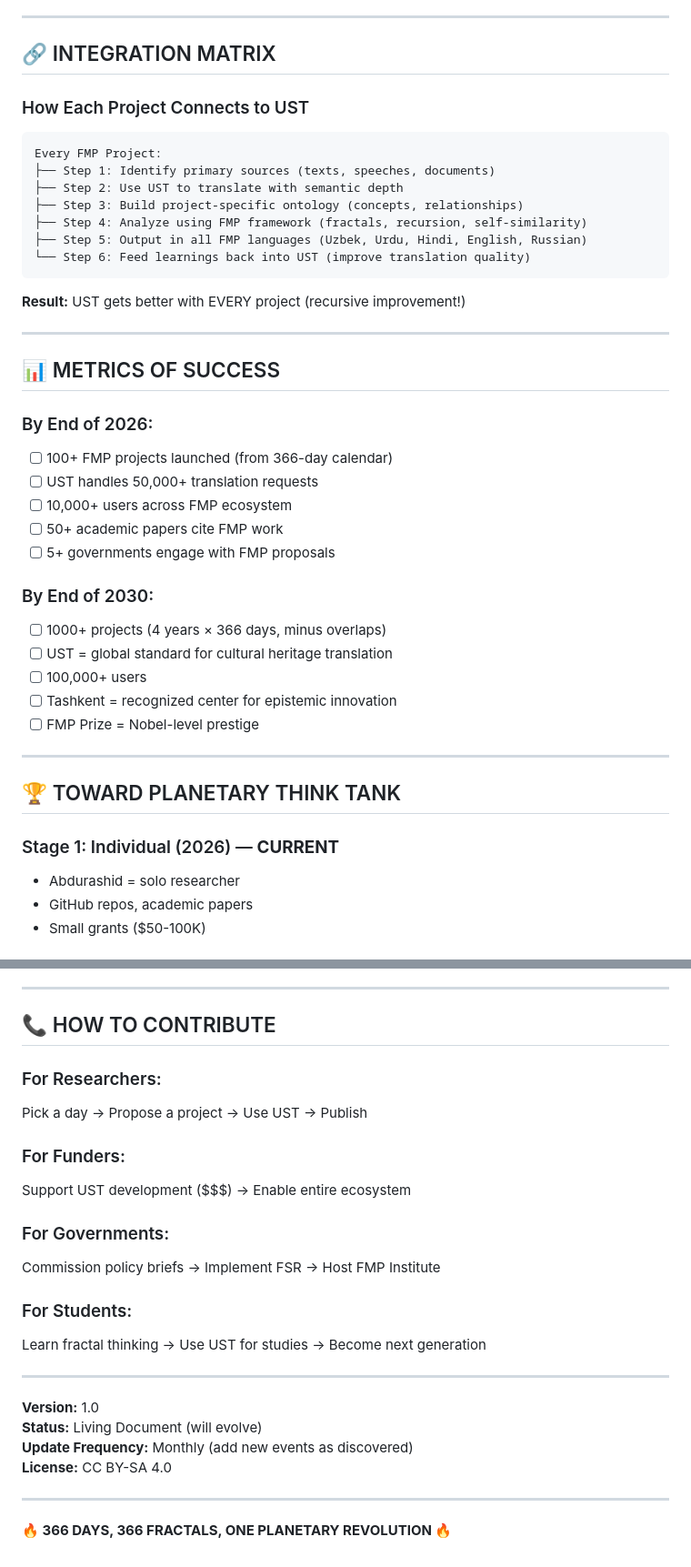
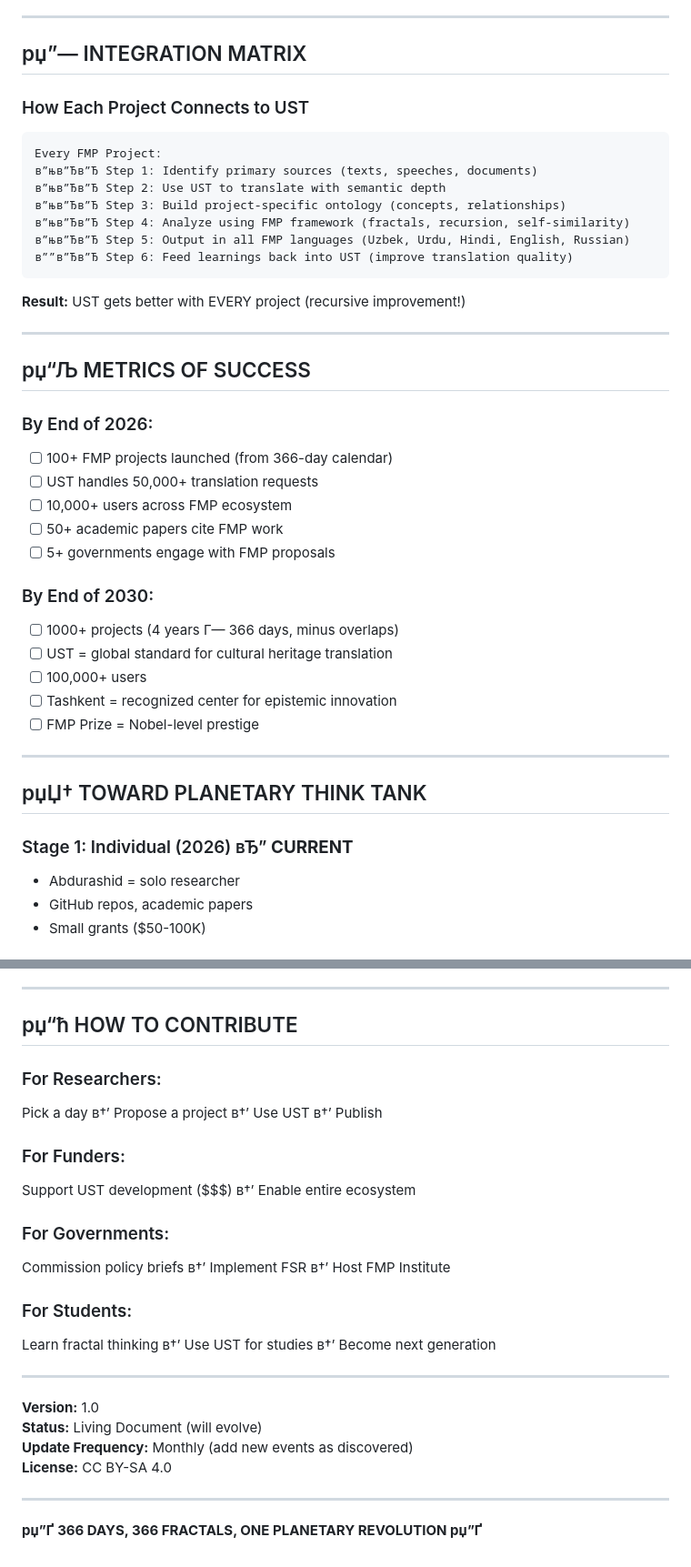
Before and after one commit to Secret-Uzbek/terra-ust-core, a Markdown page: FMP-366-Day-Calendar-v1.0.md, 2 parts joined by grey strips. Shown at 91% size. Drawn GitHub-style.

````diff
--- a/FMP-366-Day-Calendar-v1.0.md
+++ b/FMP-366-Day-Calendar-v1.0.md
@@ -282,25 +282,25 @@
 
 ---
 
-## 🔗 INTEGRATION MATRIX
+## рџ”— INTEGRATION MATRIX
 
 ### How Each Project Connects to UST
 
 ```
 Every FMP Project:
-├── Step 1: Identify primary sources (texts, speeches, documents)
-├── Step 2: Use UST to translate with semantic depth
-├── Step 3: Build project-specific ontology (concepts, relationships)
-├── Step 4: Analyze using FMP framework (fractals, recursion, self-similarity)
-├── Step 5: Output in all FMP languages (Uzbek, Urdu, Hindi, English, Russian)
-└── Step 6: Feed learnings back into UST (improve translation quality)
+в”њв”Ђв”Ђ Step 1: Identify primary sources (texts, speeches, documents)
+в”њв”Ђв”Ђ Step 2: Use UST to translate with semantic depth
+в”њв”Ђв”Ђ Step 3: Build project-specific ontology (concepts, relationships)
+в”њв”Ђв”Ђ Step 4: Analyze using FMP framework (fractals, recursion, self-similarity)
+в”њв”Ђв”Ђ Step 5: Output in all FMP languages (Uzbek, Urdu, Hindi, English, Russian)
+в””в”Ђв”Ђ Step 6: Feed learnings back into UST (improve translation quality)
 ```
 
 **Result:** UST gets better with EVERY project (recursive improvement!)
 
 ---
 
-## 📊 METRICS OF SUCCESS
+## рџ“Љ METRICS OF SUCCESS
 
 ### By End of 2026:
 - [ ] 100+ FMP projects launched (from 366-day calendar)
@@ -310,7 +310,7 @@ Every FMP Project:
 - [ ] 5+ governments engage with FMP proposals
 
 ### By End of 2030:
-- [ ] 1000+ projects (4 years × 366 days, minus overlaps)
+- [ ] 1000+ projects (4 years Г— 366 days, minus overlaps)
 - [ ] UST = global standard for cultural heritage translation
 - [ ] 100,000+ users
 - [ ] Tashkent = recognized center for epistemic innovation
@@ -318,9 +318,9 @@ Every FMP Project:
 
 ---
 
-## 🏆 TOWARD PLANETARY THINK TANK
+## рџЏ† TOWARD PLANETARY THINK TANK
 
-### Stage 1: Individual (2026) — **CURRENT**
+### Stage 1: Individual (2026) вЂ” **CURRENT**
 - Abdurashid = solo researcher
 - GitHub repos, academic papers
 - Small grants ($50-100K)
@@ -345,19 +345,19 @@ Every FMP Project:
 
 ---
 
-## 📞 HOW TO CONTRIBUTE
+## рџ“ћ HOW TO CONTRIBUTE
 
 ### For Researchers:
-Pick a day → Propose a project → Use UST → Publish
+Pick a day в†’ Propose a project в†’ Use UST в†’ Publish
 
 ### For Funders:
-Support UST development ($$$) → Enable entire ecosystem
+Support UST development ($$$) в†’ Enable entire ecosystem
 
 ### For Governments:
-Commission policy briefs → Implement FSR → Host FMP Institute
+Commission policy briefs в†’ Implement FSR в†’ Host FMP Institute
 
 ### For Students:
-Learn fractal thinking → Use UST for studies → Become next generation
+Learn fractal thinking в†’ Use UST for studies в†’ Become next generation
 
 ---
 
@@ -368,4 +368,4 @@ Learn fractal thinking → Use UST for studies → Become next generation
 
 ---
 
-**🔥 366 DAYS, 366 FRACTALS, ONE PLANETARY REVOLUTION 🔥**
+**рџ”Ґ 366 DAYS, 366 FRACTALS, ONE PLANETARY REVOLUTION рџ”Ґ**
````
Also changed, not shown: other parts of FMP-366-Day-Calendar-v1.0.md (+38 -38 lines).
